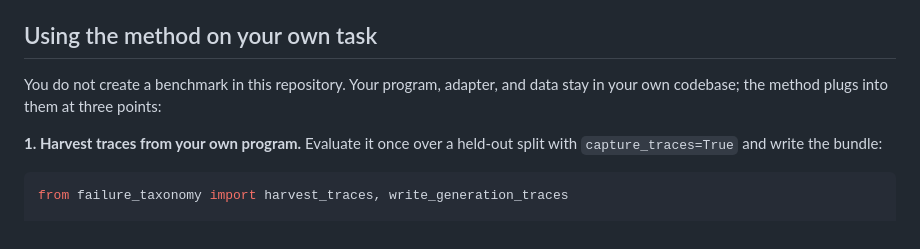
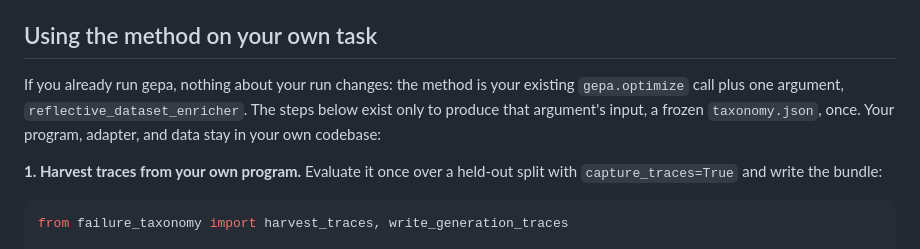
Before and after one commit to AndreiBerkeley/gepa-named-failure-modes, a Markdown page: README.md, the part around the change. GitHub-like rendering.

Commit message:
Lead with the equivalence: gepa plus one argument
Co-Authored-By: Claude Fable 5 <noreply@anthropic.com>

```diff
--- a/README.md
+++ b/README.md
@@ -76,8 +76,11 @@ and the judge. Use `--dry-run` to print every phase without spending, and
 
 ## Using the method on your own task
 
-You do not create a benchmark in this repository. Your program, adapter, and
-data stay in your own codebase; the method plugs into them at three points:
+If you already run gepa, nothing about your run changes: the method is your
+existing `gepa.optimize` call plus one argument,
+`reflective_dataset_enricher`. The steps below exist only to produce that
+argument's input, a frozen `taxonomy.json`, once. Your program, adapter, and
+data stay in your own codebase:
 
 **1. Harvest traces from your own program.** Evaluate it once over a held-out
 split with `capture_traces=True` and write the bundle:
```
